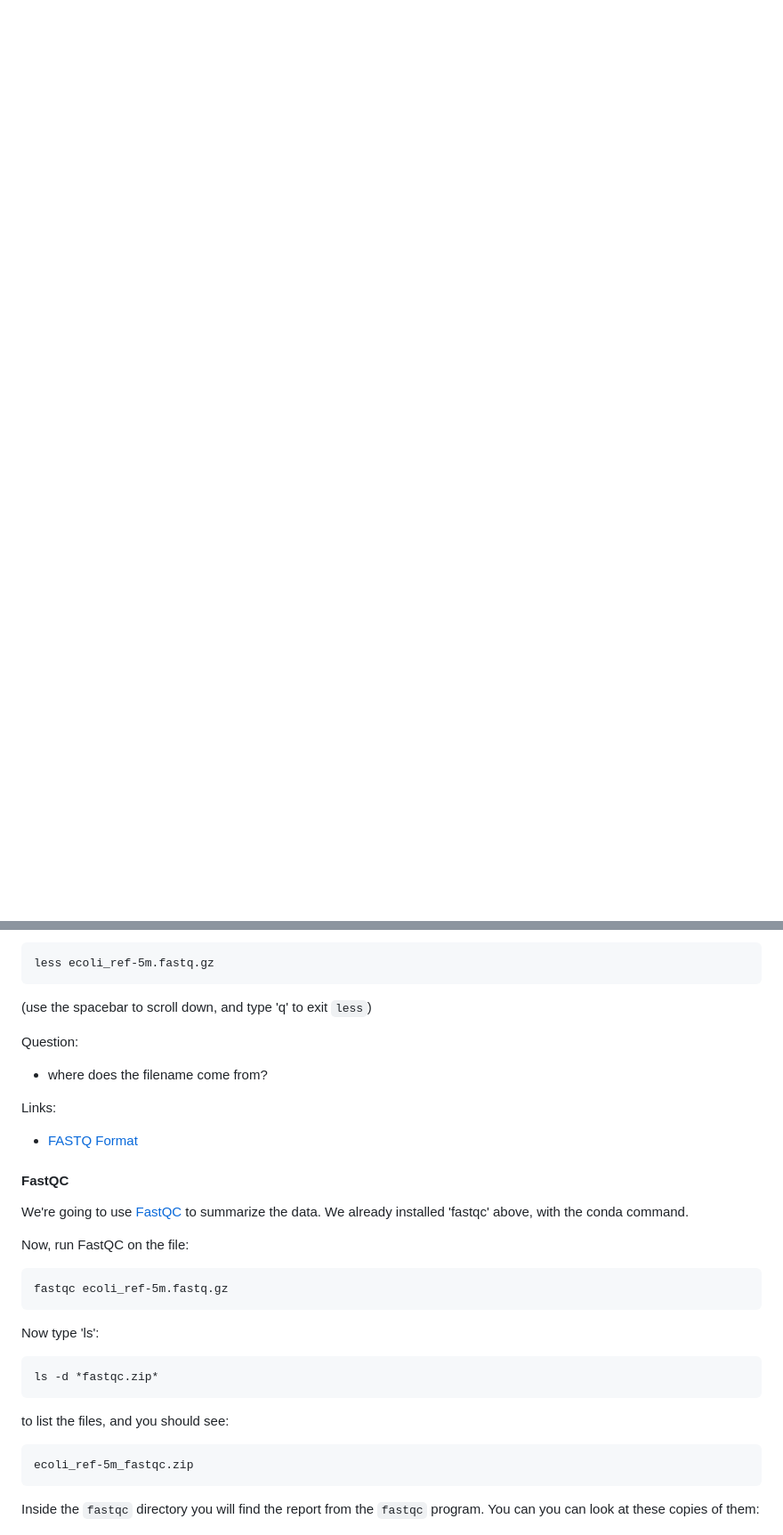
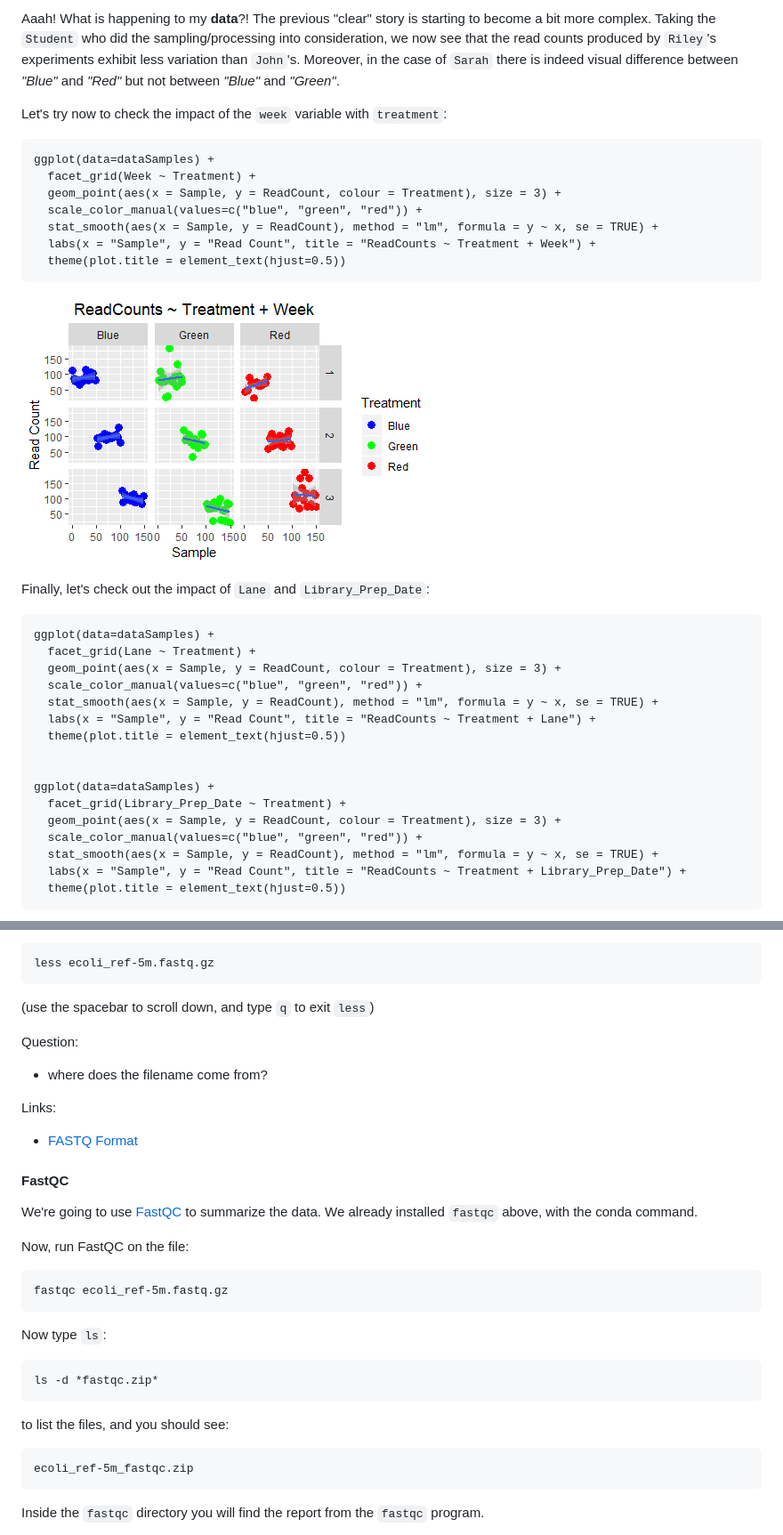
Before and after one commit to fpsom/CODATA-RDA-Advanced-Bioinformatics-2018, a Markdown page: 1.Day1.md, 2 parts joined by grey strips. Shown: that part at 89% size. Rendered like a GitHub page; pictures changed too: _static/images/SamplesPerTreatmentAndWeek.png (added); blank space fills up the shorter version.

````diff
--- a/1.Day1.md
+++ b/1.Day1.md
@@ -121 +156,39 @@ All that stuff at the beginning is actually important
 
+Aaah! What is happening to my **data**?! The previous "clear" story is starting to become a bit more complex. Taking the `Student` who did the sampling/processing into consideration, we now see that the read counts produced by `Riley`'s experiments exhibit less variation than `John`'s. Moreover, in the case of `Sarah` there is indeed visual difference between _"Blue"_ and _"Red"_ but not between _"Blue"_ and _"Green"_.
+
+Let's try now to check the impact of the `week` variable with `treatment`:
+
+```
+ggplot(data=dataSamples) +
+  facet_grid(Week ~ Treatment) +
+  geom_point(aes(x = Sample, y = ReadCount, colour = Treatment), size = 3) +
+  scale_color_manual(values=c("blue", "green", "red")) +
+  stat_smooth(aes(x = Sample, y = ReadCount), method = "lm", formula = y ~ x, se = TRUE) +
+  labs(x = "Sample", y = "Read Count", title = "ReadCounts ~ Treatment + Week") +
+  theme(plot.title = element_text(hjust=0.5))
+```
+
+![Samples per Treatment and Week](_static/images/SamplesPerTreatmentAndWeek.png "Samples per Treatment and Week")
+
+
+Finally, let's check out the impact of `Lane` and `Library_Prep_Date`:
+
+```
+ggplot(data=dataSamples) +
+  facet_grid(Lane ~ Treatment) +
+  geom_point(aes(x = Sample, y = ReadCount, colour = Treatment), size = 3) +
+  scale_color_manual(values=c("blue", "green", "red")) +
+  stat_smooth(aes(x = Sample, y = ReadCount), method = "lm", formula = y ~ x, se = TRUE) +
+  labs(x = "Sample", y = "Read Count", title = "ReadCounts ~ Treatment + Lane") +
+  theme(plot.title = element_text(hjust=0.5))
+
+
+ggplot(data=dataSamples) +
+  facet_grid(Library_Prep_Date ~ Treatment) +
+  geom_point(aes(x = Sample, y = ReadCount, colour = Treatment), size = 3) +
+  scale_color_manual(values=c("blue", "green", "red")) +
+  stat_smooth(aes(x = Sample, y = ReadCount), method = "lm", formula = y ~ x, se = TRUE) +
+  labs(x = "Sample", y = "Read Count", title = "ReadCounts ~ Treatment + Library_Prep_Date") +
+  theme(plot.title = element_text(hjust=0.5))
+```
+
@@ -695,7 +775,7 @@ This is a FASTQ file -- let's take a look at it:
 less ecoli_ref-5m.fastq.gz
 ```
 
-(use the spacebar to scroll down, and type 'q' to exit `less`)
+(use the spacebar to scroll down, and type `q` to exit `less`)
 
 Question:
 
@@ -707,7 +787,7 @@ Links:
 
 #### FastQC
 
-We're going to use [FastQC](http://www.bioinformatics.babraham.ac.uk/projects/fastqc/) to summarize the data. We already installed 'fastqc' above, with the conda command.
+We're going to use [FastQC](http://www.bioinformatics.babraham.ac.uk/projects/fastqc/) to summarize the data. We already installed `fastqc` above, with the conda command.
 
 Now, run FastQC on the file:
 
@@ -715,7 +795,7 @@ Now, run FastQC on the file:
 fastqc ecoli_ref-5m.fastq.gz
 ```
 
-Now type 'ls':
+Now type `ls`:
 
 ```
 ls -d *fastqc.zip*
@@ -727,5 +807,5 @@ to list the files, and you should see:
 ecoli_ref-5m_fastqc.zip
 ```
 
-Inside the `fastqc` directory you will find the report from the `fastqc` program. You can you can look at these copies of them:
+Inside the `fastqc` directory you will find the report from the `fastqc` program.
 
````
Also changed, not shown: other parts of 1.Day1.md (+68 -32 lines), 0.Setup.md (+14 -1 lines), _static/images/AllSamplePoints.png (added), _static/images/SamplesPerTreatment.png (added), _static/images/SamplesPerTreatmentAndLane.png (added), _static/images/SamplesPerTreatmentAndLibrary_Prep_Date.png (added), _static/images/SamplesPerTreatmentAndStudent.png (added).
